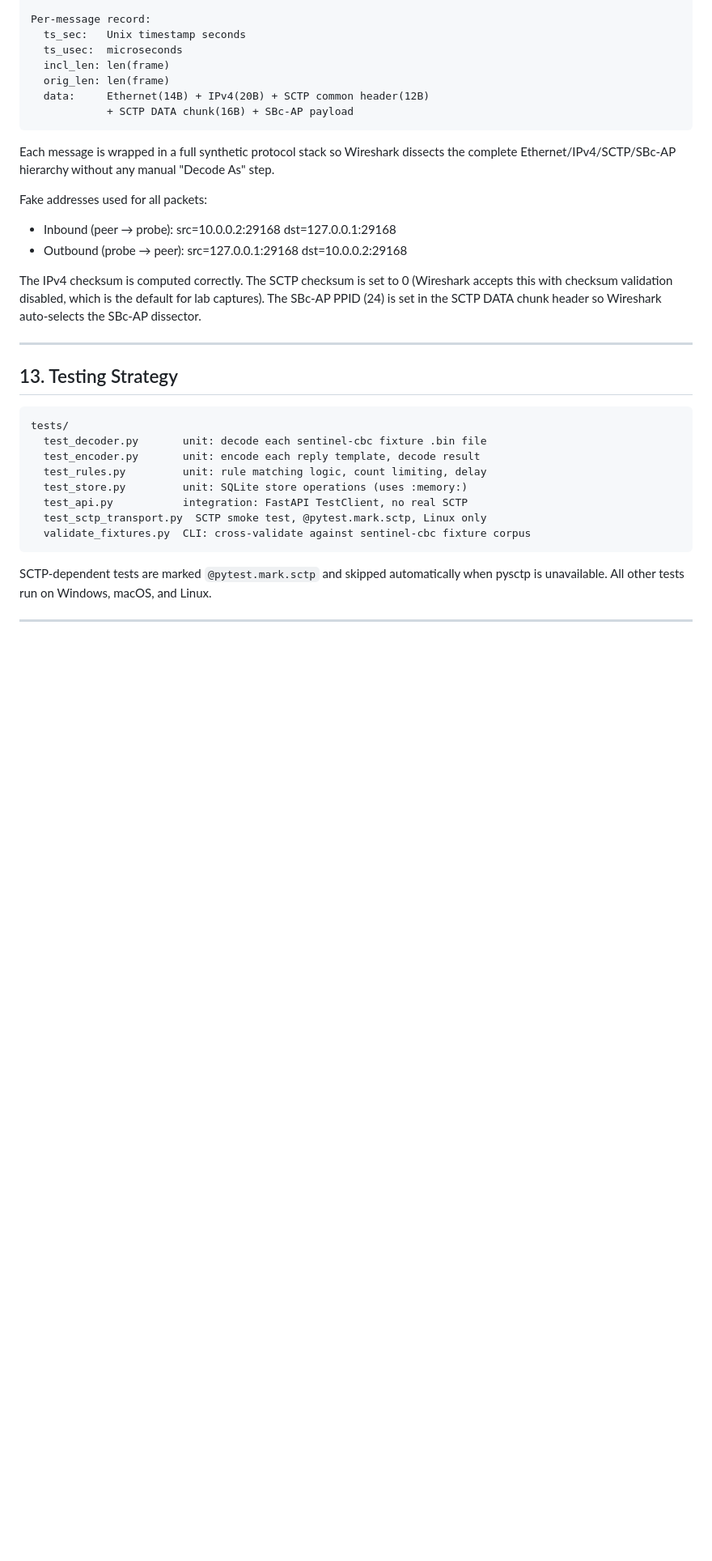
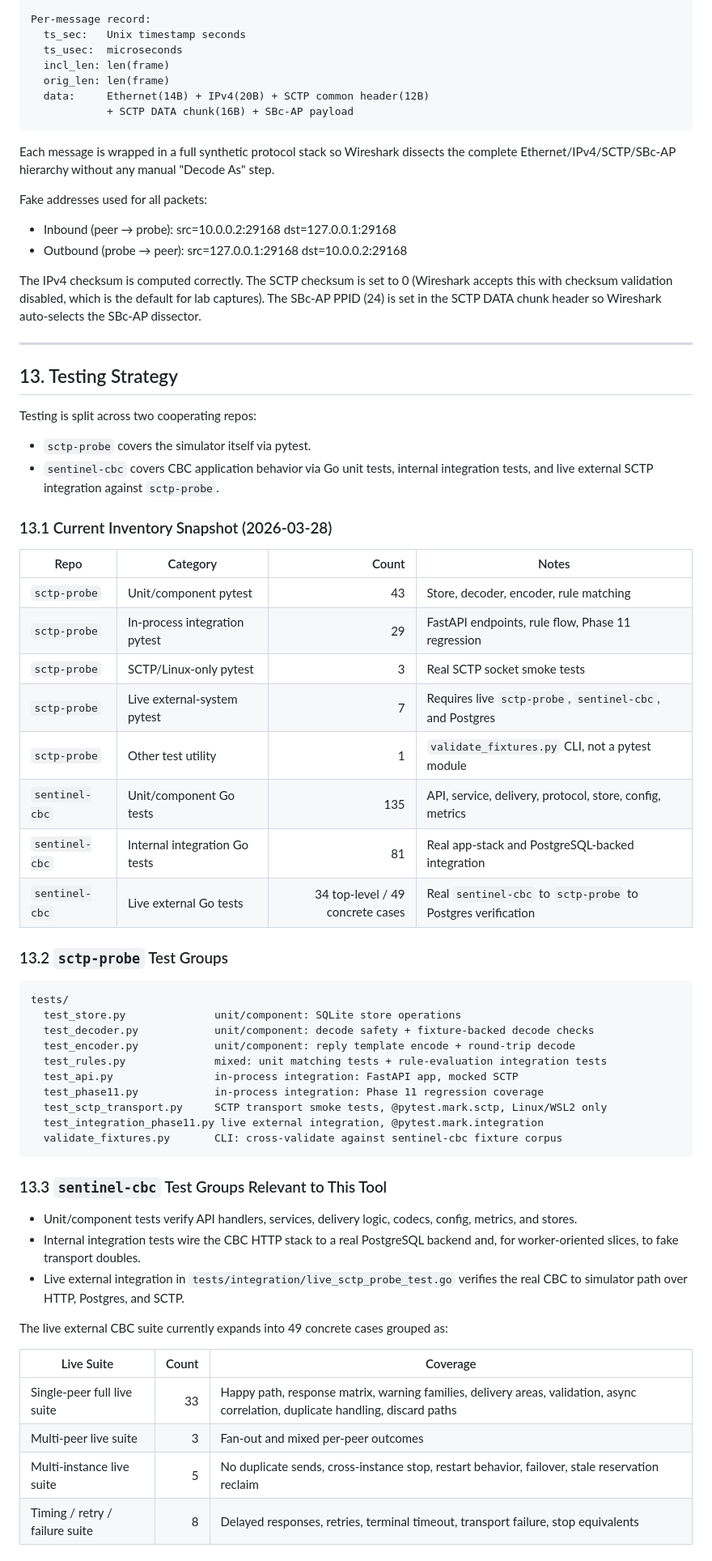
Before and after one commit to mohdrajab81/sctp-probe, a Markdown page: DESIGN.md, the part around one of its changes. Shown at 81% size. GitHub-like rendering; blank space fills up the shorter version.

Commit message:
Update testing and live-run documentation

````diff
--- a/DESIGN.md
+++ b/DESIGN.md
@@ -587,16 +587,55 @@ chunk header so Wireshark auto-selects the SBc-AP dissector.
 
 ## 13. Testing Strategy
 
+Testing is split across two cooperating repos:
+
+- `sctp-probe` covers the simulator itself via pytest.
+- `sentinel-cbc` covers CBC application behavior via Go unit tests, internal
+  integration tests, and live external SCTP integration against `sctp-probe`.
+
+### 13.1 Current Inventory Snapshot (2026-03-28)
+
+| Repo | Category | Count | Notes |
+| --- | --- | ---: | --- |
+| `sctp-probe` | Unit/component pytest | 43 | Store, decoder, encoder, rule matching |
+| `sctp-probe` | In-process integration pytest | 29 | FastAPI endpoints, rule flow, Phase 11 regression |
+| `sctp-probe` | SCTP/Linux-only pytest | 3 | Real SCTP socket smoke tests |
+| `sctp-probe` | Live external-system pytest | 7 | Requires live `sctp-probe`, `sentinel-cbc`, and Postgres |
+| `sctp-probe` | Other test utility | 1 | `validate_fixtures.py` CLI, not a pytest module |
+| `sentinel-cbc` | Unit/component Go tests | 135 | API, service, delivery, protocol, store, config, metrics |
+| `sentinel-cbc` | Internal integration Go tests | 81 | Real app-stack and PostgreSQL-backed integration |
+| `sentinel-cbc` | Live external Go tests | 34 top-level / 49 concrete cases | Real `sentinel-cbc` to `sctp-probe` to Postgres verification |
+
+### 13.2 `sctp-probe` Test Groups
+
 ```text
 tests/
-  test_decoder.py       unit: decode each sentinel-cbc fixture .bin file
-  test_encoder.py       unit: encode each reply template, decode result
-  test_rules.py         unit: rule matching logic, count limiting, delay
-  test_store.py         unit: SQLite store operations (uses :memory:)
-  test_api.py           integration: FastAPI TestClient, no real SCTP
-  test_sctp_transport.py  SCTP smoke test, @pytest.mark.sctp, Linux only
-  validate_fixtures.py  CLI: cross-validate against sentinel-cbc fixture corpus
+  test_store.py              unit/component: SQLite store operations
+  test_decoder.py            unit/component: decode safety + fixture-backed decode checks
+  test_encoder.py            unit/component: reply template encode + round-trip decode
+  test_rules.py              mixed: unit matching tests + rule-evaluation integration tests
+  test_api.py                in-process integration: FastAPI app, mocked SCTP
+  test_phase11.py            in-process integration: Phase 11 regression coverage
+  test_sctp_transport.py     SCTP transport smoke tests, @pytest.mark.sctp, Linux/WSL2 only
+  test_integration_phase11.py live external integration, @pytest.mark.integration
+  validate_fixtures.py       CLI: cross-validate against sentinel-cbc fixture corpus
 ```
 
-SCTP-dependent tests are marked `@pytest.mark.sctp` and skipped automatically
-when pysctp is unavailable. All other tests run on Windows, macOS, and Linux.
+### 13.3 `sentinel-cbc` Test Groups Relevant to This Tool
+
+- Unit/component tests verify API handlers, services, delivery logic, codecs,
+  config, metrics, and stores.
+- Internal integration tests wire the CBC HTTP stack to a real PostgreSQL
+  backend and, for worker-oriented slices, to fake transport doubles.
+- Live external integration in `tests/integration/live_sctp_probe_test.go`
+  verifies the real CBC to simulator path over HTTP, Postgres, and SCTP.
+
+The live external CBC suite currently expands into 49 concrete cases grouped as:
+
+| Live Suite | Count | Coverage |
+| --- | ---: | --- |
+| Single-peer full live suite | 33 | Happy path, response matrix, warning families, delivery areas, validation, async correlation, duplicate handling, discard paths |
+| Multi-peer live suite | 3 | Fan-out and mixed per-peer outcomes |
+| Multi-instance live suite | 5 | No duplicate sends, cross-instance stop, restart behavior, failover, stale reservation reclaim |
+| Timing / retry / failure suite | 8 | Delayed responses, retries, terminal timeout, transport failure, stop equivalents |
+
````
Also changed, not shown: other parts of DESIGN.md (+33 -0 lines), README.md (+3 -4 lines).
